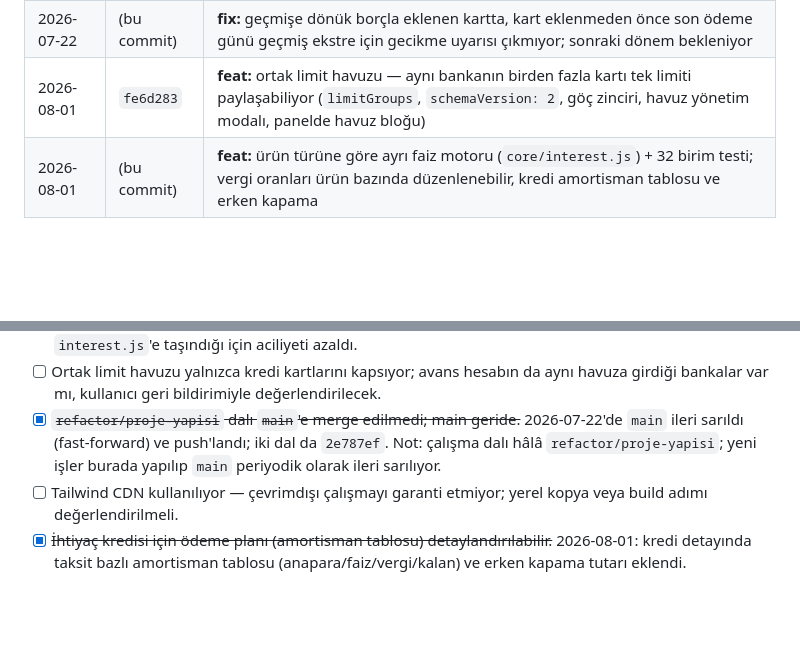
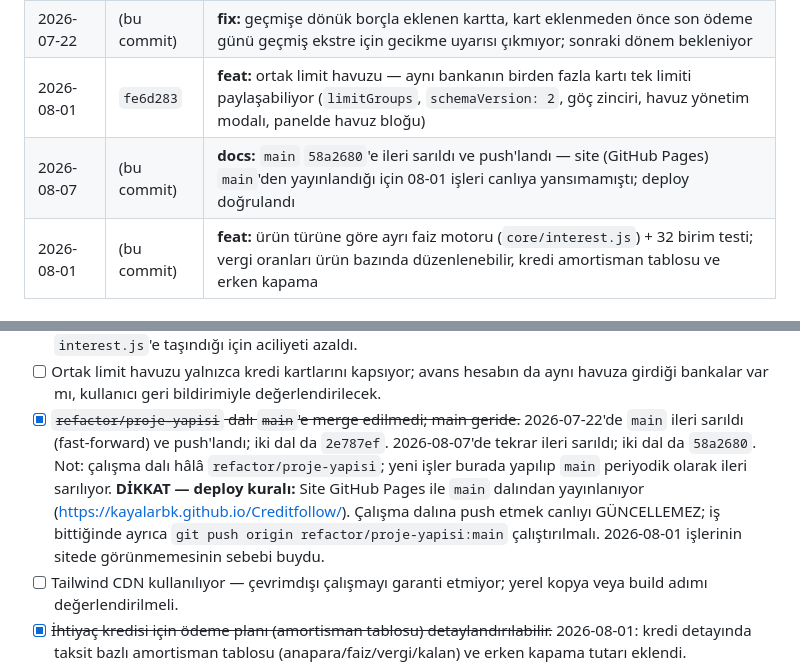
Before and after one commit to kayalarbk/Creditfollow, a Markdown page: PROGRESS.md, 2 parts joined by grey strips. Rendered like a GitHub page; blank space fills up the shorter version.

Commit message:
docs: deploy kurali — site main dalindan yayinlaniyor, main ileri sarildi
Son iki commit (faiz motoru + ortak limit havuzu) yalnizca calisma dalinda
kaldigi icin sitede gozukmuyordu. main 58a2680'e ileri sarildi ve deploy
dogrulandi. PROGRESS.md'ye kalici deploy kurali eklendi.

Co-Authored-By: Claude Opus 5 <noreply@anthropic.com>

```diff
--- a/PROGRESS.md
+++ b/PROGRESS.md
@@ -51,6 +51,7 @@ tarayıcıda çalışan panel.
 | 2026-07-22 | (bu commit) | **docs:** PROGRESS.md proje hafızası dosyası eklendi |
 | 2026-07-22 | (bu commit) | **fix:** geçmişe dönük borçla eklenen kartta, kart eklenmeden önce son ödeme günü geçmiş ekstre için gecikme uyarısı çıkmıyor; sonraki dönem bekleniyor |
 | 2026-08-01 | `fe6d283` | **feat:** ortak limit havuzu — aynı bankanın birden fazla kartı tek limiti paylaşabiliyor (`limitGroups`, `schemaVersion: 2`, göç zinciri, havuz yönetim modalı, panelde havuz bloğu) |
+| 2026-08-07 | (bu commit) | **docs:** `main` `58a2680`'e ileri sarıldı ve push'landı — site (GitHub Pages) `main`'den yayınlandığı için 08-01 işleri canlıya yansımamıştı; deploy doğrulandı |
 | 2026-08-01 | (bu commit) | **feat:** ürün türüne göre ayrı faiz motoru (`core/interest.js`) + 32 birim testi; vergi oranları ürün bazında düzenlenebilir, kredi amortisman tablosu ve erken kapama |
 
 ### Mevcut özellik seti
@@ -226,8 +227,14 @@ Repo dışı (üst klasör `creditfallow/`): `kartpanel-otomatik-yedek.json` —
       havuza girdiği bankalar var mı, kullanıcı geri bildirimiyle değerlendirilecek.
 - [x] ~~`refactor/proje-yapisi` dalı `main`'e merge edilmedi; main geride.~~
       2026-07-22'de `main` ileri sarıldı (fast-forward) ve push'landı; iki dal da `2e787ef`.
+      2026-08-07'de tekrar ileri sarıldı; iki dal da `58a2680`.
       Not: çalışma dalı hâlâ `refactor/proje-yapisi`; yeni işler burada yapılıp
       `main` periyodik olarak ileri sarılıyor.
+      **DİKKAT — deploy kuralı:** Site GitHub Pages ile `main` dalından yayınlanıyor
+      (https://kayalarbk.github.io/Creditfollow/). Çalışma dalına push etmek canlıyı
+      GÜNCELLEMEZ; iş bittiğinde ayrıca
+      `git push origin refactor/proje-yapisi:main` çalıştırılmalı.
+      2026-08-01 işlerinin sitede görünmemesinin sebebi buydu.
 - [ ] Tailwind CDN kullanılıyor — çevrimdışı çalışmayı garanti etmiyor; yerel kopya
       veya build adımı değerlendirilmeli.
 - [x] ~~İhtiyaç kredisi için ödeme planı (amortisman tablosu) detaylandırılabilir.~~
```
Also changed, not shown: other parts of PROGRESS.md (+1 -1 lines).
